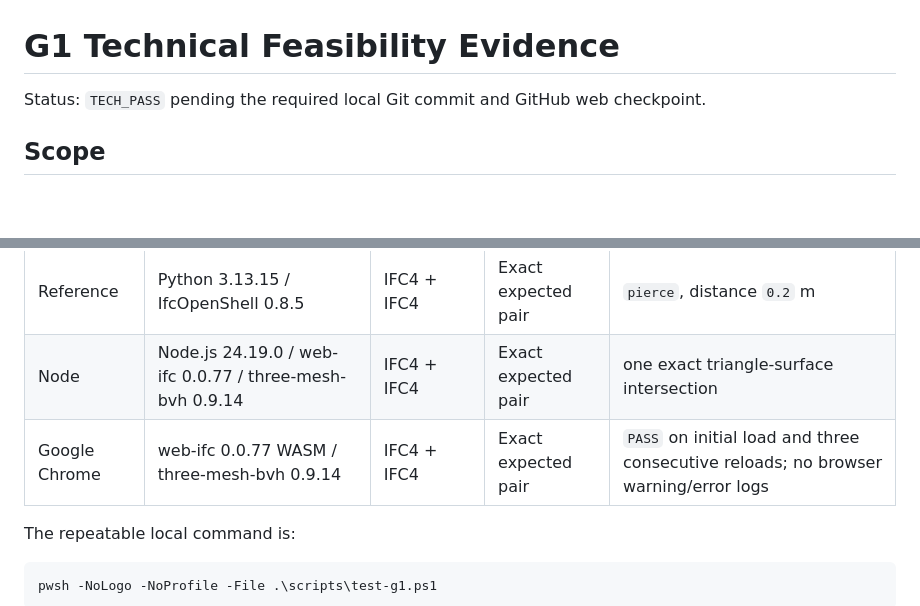
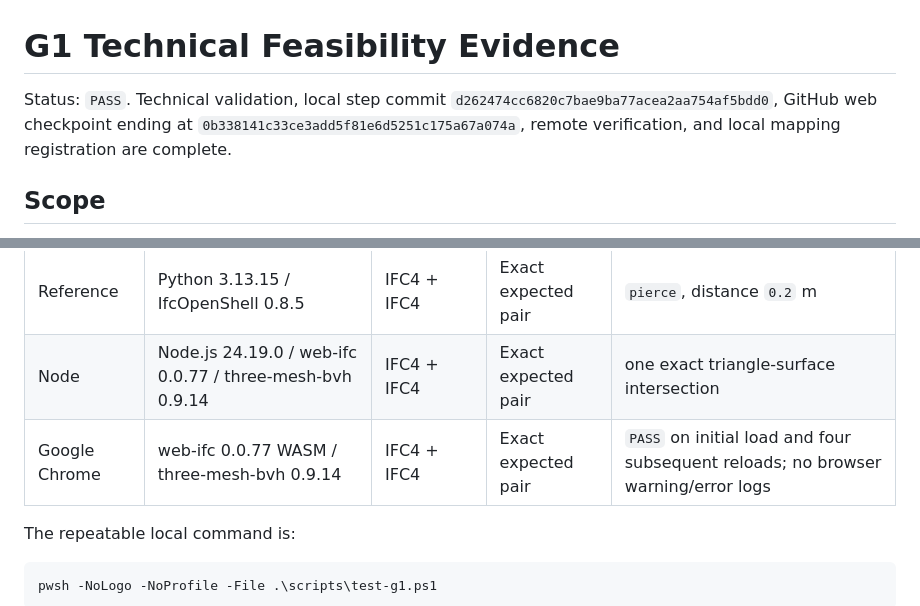
Before and after one commit to delongwangshu49-hub/ifc-clashtrace, a Markdown page: docs/g1-feasibility.md, 2 parts joined by grey strips. Drawn GitHub-style; blank space fills up the shorter version.

Commit message:
G1 consistency repair | local b4e010f
Align the G1 evidence status and Chrome rerun count with the authoritative completed checkpoint.

```diff
--- a/docs/g1-feasibility.md
+++ b/docs/g1-feasibility.md
@@ -1,6 +1,6 @@
 # G1 Technical Feasibility Evidence
 
-Status: `TECH_PASS` pending the required local Git commit and GitHub web checkpoint.
+Status: `PASS`. Technical validation, local step commit `d262474cc6820c7bae9ba77acea2aa754af5bdd0`, GitHub web checkpoint ending at `0b338141c33ce3add5f81e6d5251c175a67a074a`, remote verification, and local mapping registration are complete.
 
 ## Scope
 
@@ -25,7 +25,7 @@ The manifest at `data/generated/g1/manifest.json` records the two IFC SHA-256 va
 |---|---|---|---|---|
 | Reference | Python 3.13.15 / IfcOpenShell 0.8.5 | IFC4 + IFC4 | Exact expected pair | `pierce`, distance `0.2` m |
 | Node | Node.js 24.19.0 / web-ifc 0.0.77 / three-mesh-bvh 0.9.14 | IFC4 + IFC4 | Exact expected pair | one exact triangle-surface intersection |
-| Google Chrome | web-ifc 0.0.77 WASM / three-mesh-bvh 0.9.14 | IFC4 + IFC4 | Exact expected pair | `PASS` on initial load and three consecutive reloads; no browser warning/error logs |
+| Google Chrome | web-ifc 0.0.77 WASM / three-mesh-bvh 0.9.14 | IFC4 + IFC4 | Exact expected pair | `PASS` on initial load and four subsequent reloads; no browser warning/error logs |
 
 The repeatable local command is:
 
```
